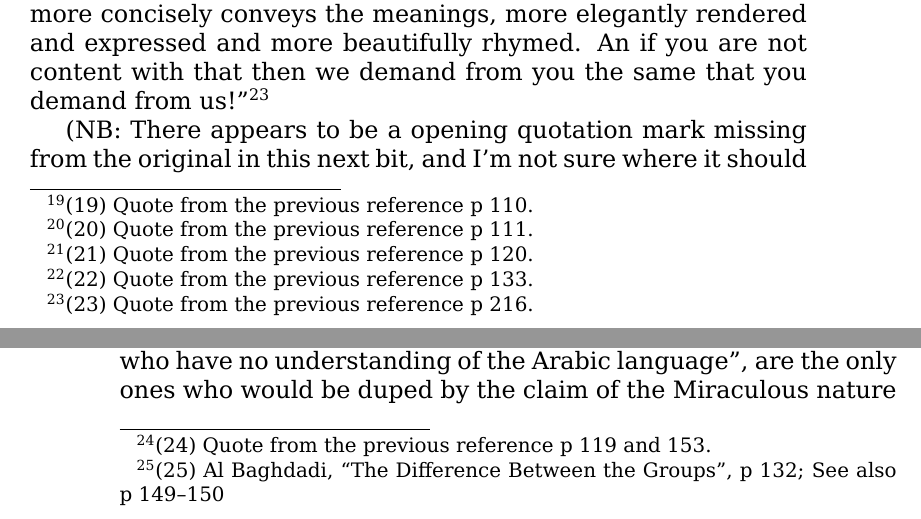
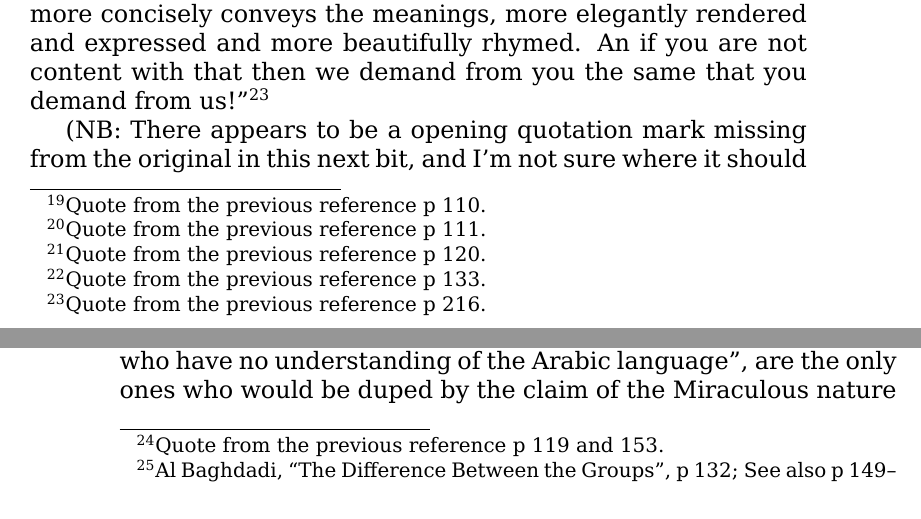
Before and after one commit to alsanaaziz/salam, a LaTeX thesis (books/My_Ordeal_With_The_Quran.tex): two parts of pages 26 and 27 of 28, joined at a grey line, cut so that both start at the same text. Compiled offline with XeLaTeX.

Commit message:
books: removed leading number from the footnote texts.

```diff
--- a/books/My_Ordeal_With_The_Quran.tex
+++ b/books/My_Ordeal_With_The_Quran.tex
@@ -641,17 +641,17 @@ the realms of the impossible.”\footnotemark As in the theatrical episode of
 the angels of Badr that we just mentioned.
 
 % TODO: Check if \footnotemark is correct:
-\footnotetext{(19) Quote from the previous reference p 110.}
+\footnotetext{Quote from the previous reference p 110.}
 
 Then indeed Ibn al Rawandi finds in the discourse of Aktham Ibn Sayfi better
 (language) than (the Qur’an that boasts) “Indeed we have given you the
 Abundance” (108/1)\footnotemark
-\footnotetext{(20) Quote from the previous reference p 111.}
+\footnotetext{Quote from the previous reference p 111.}
 As Ibn al Jawzi says in his brief allusion to the book of “The Emerald”: “Then
 he begins with attack on the Qur’an and claims the existence of linguistical
 mistakes in it.”\footnotemark
 
-\footnotetext{(21) Quote from the previous reference p 120.}
+\footnotetext{Quote from the previous reference p 120.}
 
 And before ibn al Rawandi exploits criticism of the Qur’an in his book “The
 Crushing Blow”, and Ibn Jawzi has preserved for us copies of this criticism,
@@ -666,7 +666,7 @@ brocade (Istabriq) which is a thick/rough type of silk brocade. He said one who
 imagines himself in Paradise wearing this rough clothing and drinking milk and
 ginger, will be like a bride in a Kurdish or Nabataean wedding!”\footnotemark
 
-\footnotetext{(22) Quote from the previous reference p 133.}
+\footnotetext{Quote from the previous reference p 133.}
 
 Ibn al Rawandi turns his attention to the Divine challenge to bring the like of
 the Qur’an and says: “If you want the like of it in respect of superior speech,
@@ -676,13 +676,13 @@ concisely conveys the meanings, more elegantly rendered and expressed and more
 beautifully rhymed. An if you are not content with that then we demand from you
 the same that you demand from us!”\footnotemark
 
-\footnotetext{(23) Quote from the previous reference p 216.}
+\footnotetext{Quote from the previous reference p 216.}
 
 (NB: There appears to be a opening quotation mark missing from the original in
 this next bit, and I’m not sure where it should go.)
 Even the Mu’tazilah who reject all Miracles or at least attach no importance to
 them, still believe in the miracle of the Qur’an.\footnotemark
-\footnotetext{(24) Quote from the previous reference p 119 and 153.}
+\footnotetext{Quote from the previous reference p 119 and 153.}
 But Al Nazzam, who was the most bold and freethinking of the Mu’tazilite
 theologians, rejected the miraculous nature of the Qur’an in regard to its
 composition, he rejected what was related of miracles of our prophet, peace be
@@ -691,7 +691,7 @@ God, the gushing of water from his fingers, to arrive by way of rejection of
 the miracles of our prophet, peace be upon him, to the rejection of his
 prophethood.”\footnotemark
 
-\footnotetext{(25) Al Baghdadi, “The Difference Between the Groups”, p 132;
+\footnotetext{Al Baghdadi, “The Difference Between the Groups”, p 132;
 See also p 149–150}
 
 
```
Also changed, not shown: books/My_Ordeal_With_The_Quran.tex (16 more changed lines).
